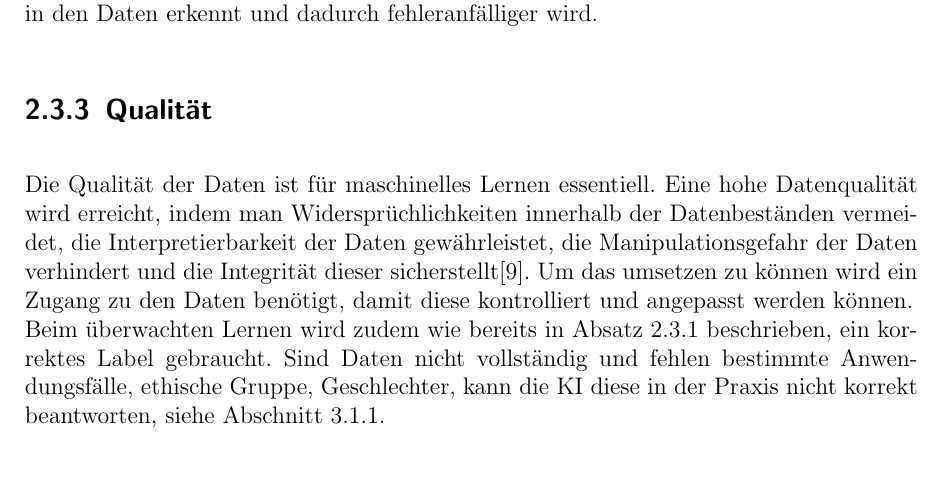
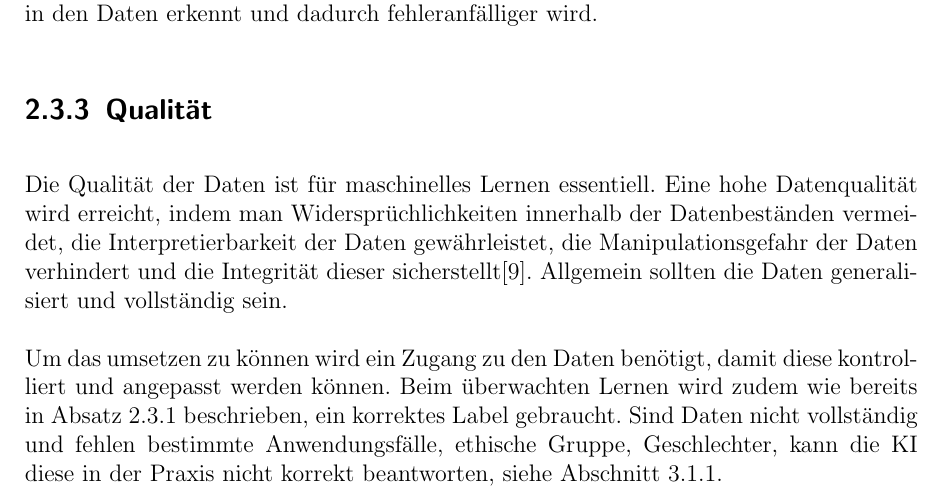
Before and after one commit to Moedav/ki-bias-seminararbeit, a LaTeX thesis (thesis.tex): part of page 13 of 31, cut so that both start at the same text, the shorter picture padded with empty space. Compiled offline with pdfLaTeX.

Commit message:
Anpassungen durch den Merge

```diff
--- a/thesis.tex
+++ b/thesis.tex
@@ -333,9 +333,9 @@ Je nach Komplexität der Anwendungen werden mehr oder weniger Datensätze benöt
 \subsection{Qualität}
 \label{section:DataQuality}
 
-Die Qualität der Daten ist für maschinelles Lernen essentiell. Eine hohe Datenqualität wird erreicht, indem man Widersprüchlichkeiten innerhalb der Datenbeständen vermeidet, die Interpretierbarkeit der Daten gewährleistet, die Manipulationsgefahr der Daten verhindert und die Integrität dieser sicherstellt\cite{dataQuality}.
-Um das umsetzen zu können wird ein Zugang zu den Daten benötigt, damit diese kontrolliert und angepasst werden können.\\
-Beim überwachten Lernen wird zudem wie bereits in Absatz \ref{section:dataSetup} beschrieben, ein korrektes Label gebraucht. Sind Daten nicht vollständig und fehlen bestimmte Anwendungsfälle, ethische Gruppe, Geschlechter, kann die KI diese in der Praxis nicht korrekt beantworten, siehe Abschnitt \ref{section:uncompleteData}.
+Die Qualität der Daten ist für maschinelles Lernen essentiell. Eine hohe Datenqualität wird erreicht, indem man Widersprüchlichkeiten innerhalb der Datenbeständen vermeidet, die Interpretierbarkeit der Daten gewährleistet, die Manipulationsgefahr der Daten verhindert und die Integrität dieser sicherstellt\cite{dataQuality}. Allgemein sollten die Daten generalisiert und vollständig sein.
+\\\\
+Um das umsetzen zu können wird ein Zugang zu den Daten benötigt, damit diese kontrolliert und angepasst werden können. Beim überwachten Lernen wird zudem wie bereits in Absatz \ref{section:dataSetup} beschrieben, ein korrektes Label gebraucht. Sind Daten nicht vollständig und fehlen bestimmte Anwendungsfälle, ethische Gruppe, Geschlechter, kann die KI diese in der Praxis nicht korrekt beantworten, siehe Abschnitt \ref{section:uncompleteData}.
 % https://qymatix.de/de/predictive-analytics-methoden-datenqualitaet/
 
 \chapter{Bias Entstehung}
```
Also changed, not shown: thesis.pdf.
